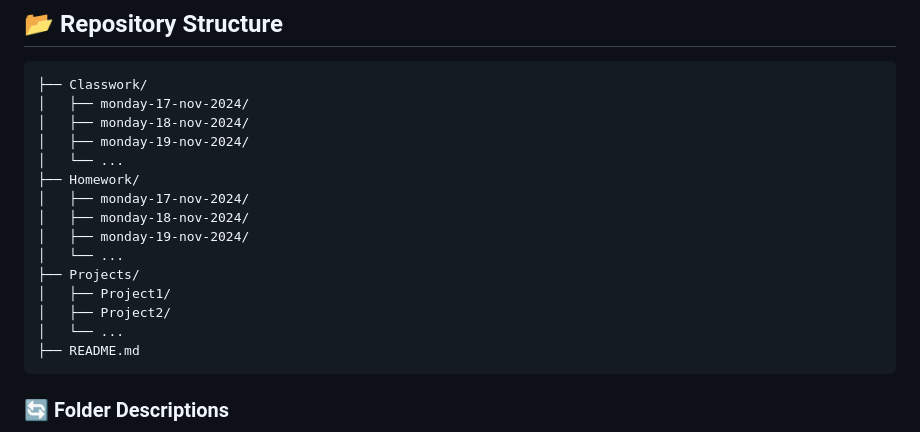
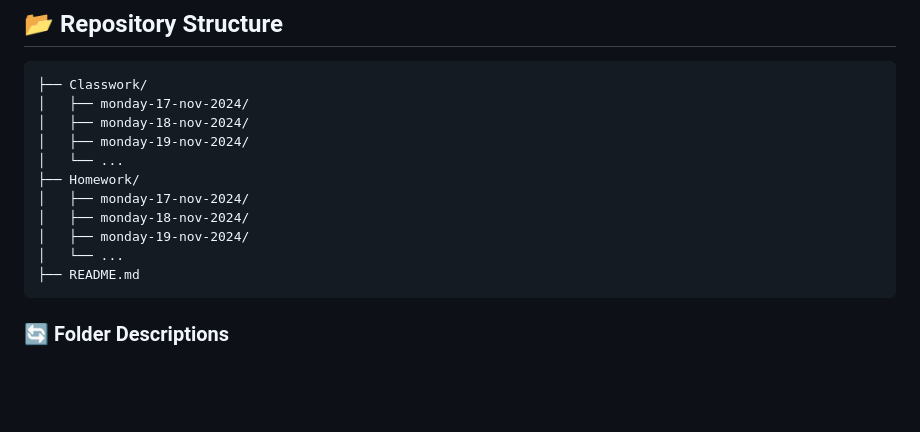
Before and after one commit to aamir-ullah-offical/SMIT-Work, a Markdown page: README.md, the part around the change. Drawn GitHub-style; blank space fills up the shorter version.

````diff
--- a/README.md
+++ b/README.md
@@ -35,10 +35,6 @@ This repository contains all the **homework**, **classwork**, and **projects** a
 │   ├── monday-17-nov-2024/
 │   ├── monday-18-nov-2024/
 │   ├── monday-19-nov-2024/
-│   └── ...
-├── Projects/
-│   ├── Project1/
-│   ├── Project2/
 │   └── ...
 ├── README.md
 ```
````
